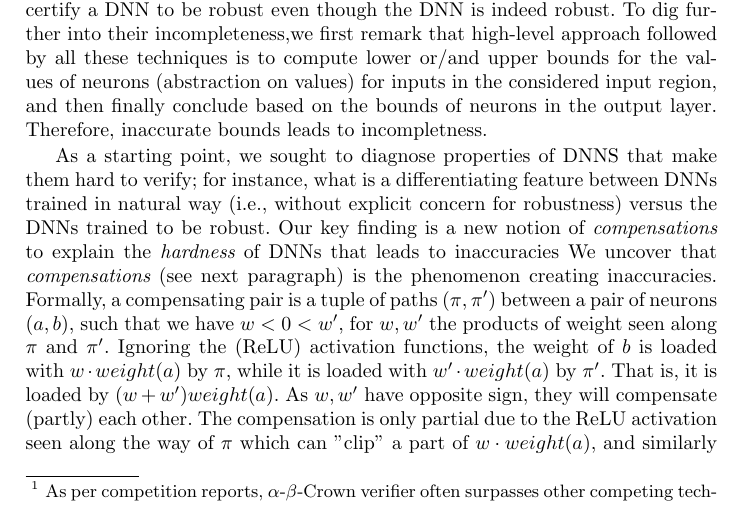
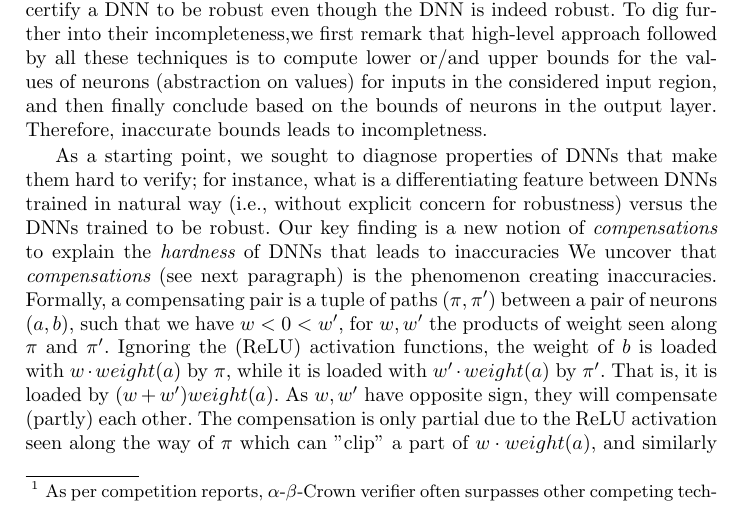
Before and after one commit to blaisegenest/vericompensate, a LaTeX thesis (Paper/Paper_noProof.tex, which reads Paper/introduction.tex): part of page 2 of 30, cut so that both start at the same text. Compiled offline with pdfLaTeX.

Commit message:
minor edits

```diff
--- a/Paper/introduction.tex
+++ b/Paper/introduction.tex
@@ -8,7 +8,7 @@ In this work, we concentrate on DNNs that are trained naturally, given the preva
 }. Perhaps, it is worth highlighting that these tools are  sound but not necessarily complete, i.e., when these tools certify a DNN to be robust for a particular image $I$, then the corresponding DNN Is indeed robust but it may happen that the tool is unable to certify a DNN to be robust even though the DNN is indeed robust. To dig further into their incompleteness,we first remark that high-level approach followed by all these techniques is to compute lower or/and upper bounds for the values of neurons (abstraction on values) for inputs in the considered input region, and then finally conclude based on the bounds of neurons in the output layer.  Therefore, inaccurate bounds leads to incompletness.
 
 
-As a starting point, we sought to diagnose properties of DNNS that make them hard to verify; for instance, what is a differentiating  feature between DNNs trained in natural way (i.e., without explicit concern for robustness) versus the DNNs trained to be robust. Our key finding is a new notion of {\em compensations} to explain the {\em hardness} of DNNs that leads to inaccuracies
+As a starting point, we sought to diagnose properties of DNNs that make them hard to verify; for instance, what is a differentiating  feature between DNNs trained in natural way (i.e., without explicit concern for robustness) versus the DNNs trained to be robust. Our key finding is a new notion of {\em compensations} to explain the {\em hardness} of DNNs that leads to inaccuracies
 We uncover that {\em compensations}
 (see next paragraph) is the phenomenon creating inaccuracies. Formally, a compensating pair is a tuple of paths $(\pi,\pi')$ between a pair of neurons $(a,b)$, such that we have $w < 0 < w'$, for $w,w'$ the products of weight seen along $\pi$ and $\pi'$. Ignoring the (ReLU) activation functions, the weight of $b$ is loaded with $w \cdot weight(a)$ by $\pi$, while it is loaded with $w' \cdot weight(a)$ by $\pi'$. That is, it is loaded by $(w+w') weight(a)$. As $w,w'$ have opposite sign, they will compensate (partly) each other. The compensation is only partial due to the ReLU activation seen along the way of $\pi$ which can "clip" a part of $w \cdot weight(a)$, and similarly for $\pi'$. However, it is very hard to evaluate by how much without explicitly considering both phases of the ReLUs, which all the efficient tools try to avoid because it is very expansive (could be exponential in the number of such ReLU nodes opened).
 
```
